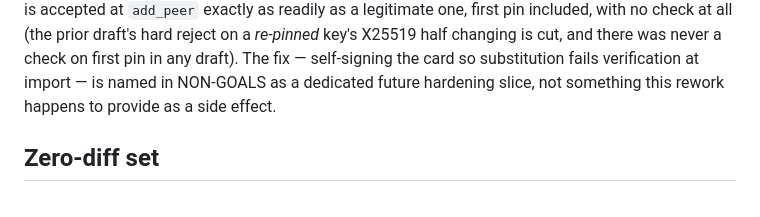
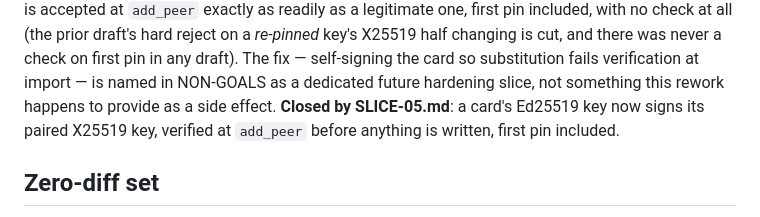
Before and after one commit to Jepson73/sympoden, a Markdown page: docs/slices/SLICE-03.md, the part around the change. Rendered like a GitHub page.

Commit message:
docs: mark SLICE-03.md Known Limitation (j) closed by SLICE-05
Cross-reference matching the style already used between shipped slices.

Co-Authored-By: Claude Sonnet 5 <noreply@anthropic.com>

```diff
--- a/docs/slices/SLICE-03.md
+++ b/docs/slices/SLICE-03.md
@@ -520,6 +520,8 @@ j. **A card's X25519 half is trusted on import, unverified against its Ed25519 h
    pin in any draft). The fix — self-signing the card so substitution fails verification
    at import — is named in NON-GOALS as a dedicated future hardening slice, not
    something this rework happens to provide as a side effect.
+   **Closed by SLICE-05.md**: a card's Ed25519 key now signs its paired X25519 key,
+   verified at `add_peer` before anything is written, first pin included.
 
 ## Zero-diff set
 
```
